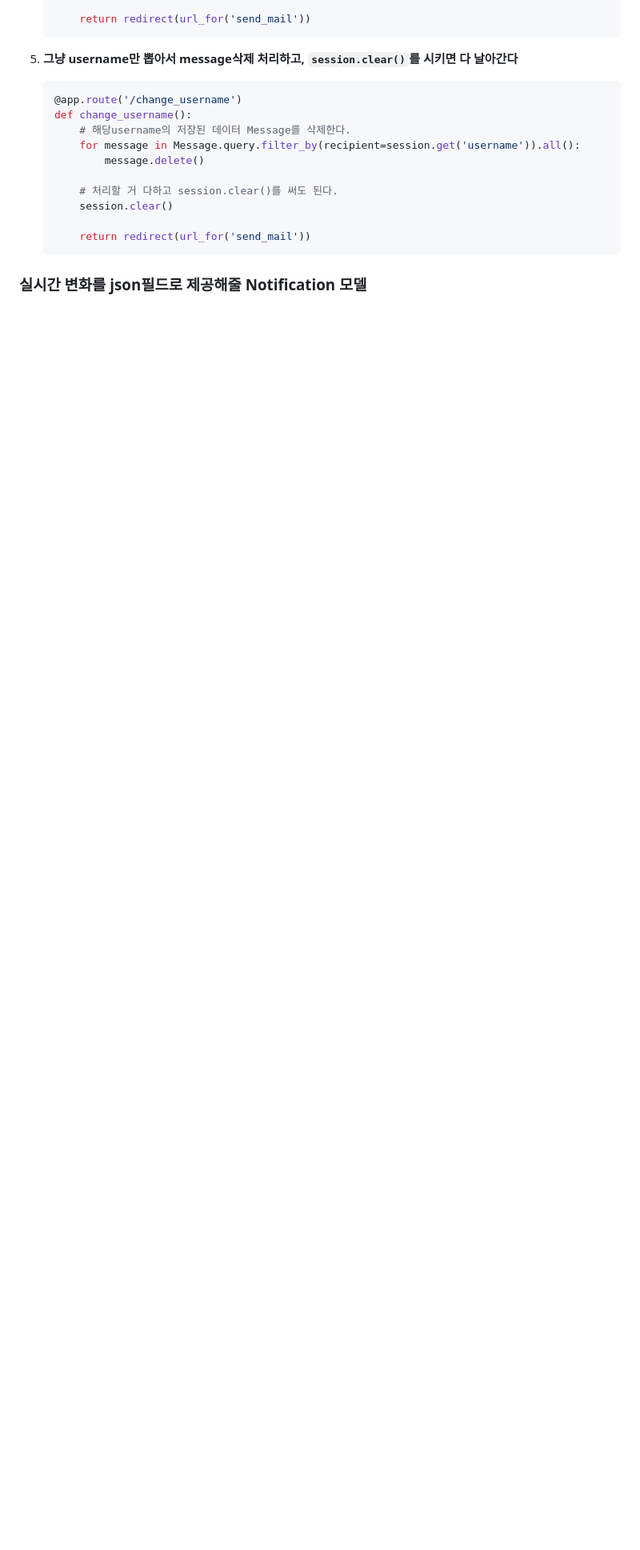
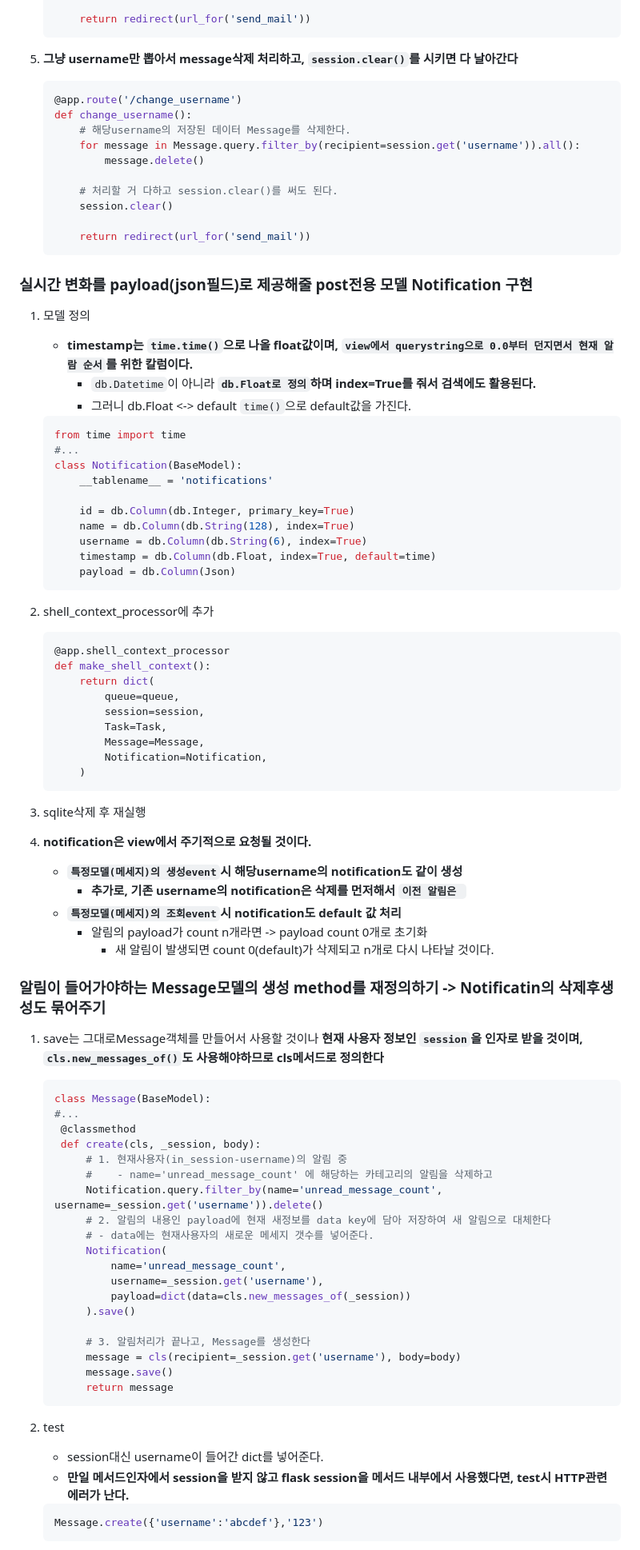
Before and after one commit to is2js/flask-rq-project, a Markdown page: docs/09_session을통한 임시UserName도입 _ Message및Notification .md, the part around one of its changes. Shown at 80% size. Rendered like a GitHub page; blank space fills up the shorter version.

````diff
--- a/docs/09_session을통한 임시UserName도입 _ Message및Notification .md
+++ b/docs/09_session을통한 임시UserName도입 _ Message및Notification .md
@@ -247,4 +247,72 @@
    ```
 
 
-### 실시간 변화를 json필드로 제공해줄 Notification 모델
+### 실시간 변화를 payload(json필드)로 제공해줄 post전용 모델 Notification 구현
+1. 모델 정의
+   - **timestamp는 `time.time()`으로 나올 float값이며, `view에서 querystring으로 0.0부터 던지면서 현재 알람 순서`를 위한 칼럼이다.**
+      - `db.Datetime`이 아니라 **`db.Float로 정의`하며 index=True를 줘서 검색에도 활용된다.**
+      - 그러니 db.Float <-> default `time()`으로 default값을 가진다.
+   ```python
+   from time import time
+   #...
+   class Notification(BaseModel):
+       __tablename__ = 'notifications'
+
+       id = db.Column(db.Integer, primary_key=True)
+       name = db.Column(db.String(128), index=True)
+       username = db.Column(db.String(6), index=True)
+       timestamp = db.Column(db.Float, index=True, default=time)
+       payload = db.Column(Json)
+   ```
+
+2. shell_context_processor에 추가
+   ```python
+   @app.shell_context_processor
+   def make_shell_context():
+       return dict(
+           queue=queue,
+           session=session,
+           Task=Task,
+           Message=Message,
+           Notification=Notification,
+       )
+   ```
+3. sqlite삭제 후 재실행
+
+4. **notification은 view에서 주기적으로 요청될 것이다.**
+   - **`특정모델(메세지)의 생성event`시 해당username의 notification도 같이 생성**
+      - **추가로, 기존 username의 notification은 삭제를 먼저해서 `이전 알림은 `**
+   - **`특정모델(메세지)의 조회event`시 notification도 default 값 처리**
+      - 알림의 payload가 count n개라면 -> payload count 0개로 초기화
+         - 새 알림이 발생되면 count 0(default)가 삭제되고 n개로 다시 나타날 것이다.
+
+### 알림이 들어가야하는 Message모델의 생성 method를 재정의하기 -> Notificatin의 삭제후생성도 묶어주기
+1. save는 그대로Message객체를 만들어서 사용할 것이나 **현재 사용자 정보인 `session`을 인자로 받을 것이며, `cls.new_messages_of()`도 사용해야하므로 cls메서드로 정의한다**
+   ```python
+   class Message(BaseModel):
+   #...
+    @classmethod
+    def create(cls, _session, body):
+        # 1. 현재사용자(in_session-username)의 알림 중
+        #    - name='unread_message_count' 에 해당하는 카테고리의 알림을 삭제하고
+        Notification.query.filter_by(name='unread_message_count', username=_session.get('username')).delete()
+        # 2. 알림의 내용인 payload에 현재 새정보를 data key에 담아 저장하여 새 알림으로 대체한다
+        # - data에는 현재사용자의 새로운 메세지 갯수를 넣어준다.
+        Notification(
+            name='unread_message_count',
+            username=_session.get('username'),
+            payload=dict(data=cls.new_messages_of(_session))
+        ).save()
+
+        # 3. 알림처리가 끝나고, Message를 생성한다
+        message = cls(recipient=_session.get('username'), body=body)
+        message.save()
+        return message
+   ```
+2. test
+   - session대신 username이 들어간 dict를 넣어준다.
+   - **만일 메서드인자에서 session을 받지 않고 flask session을 메서드 내부에서 사용했다면, test시 HTTP관련 에러가 난다.**
+   ```python
+   Message.create({'username':'abcdef'},'123')
+   ```
+
````
Also changed, not shown: other parts of docs/09_session을통한 임시UserName도입 _ Message및Notification .md (+61 -8 lines), docs/10_message badge의 실시간 처리와 post route용 모델 Notification의 활용.md (added, +34 -0 lines), docs/images/create_Test.png (added), 4 other files.
